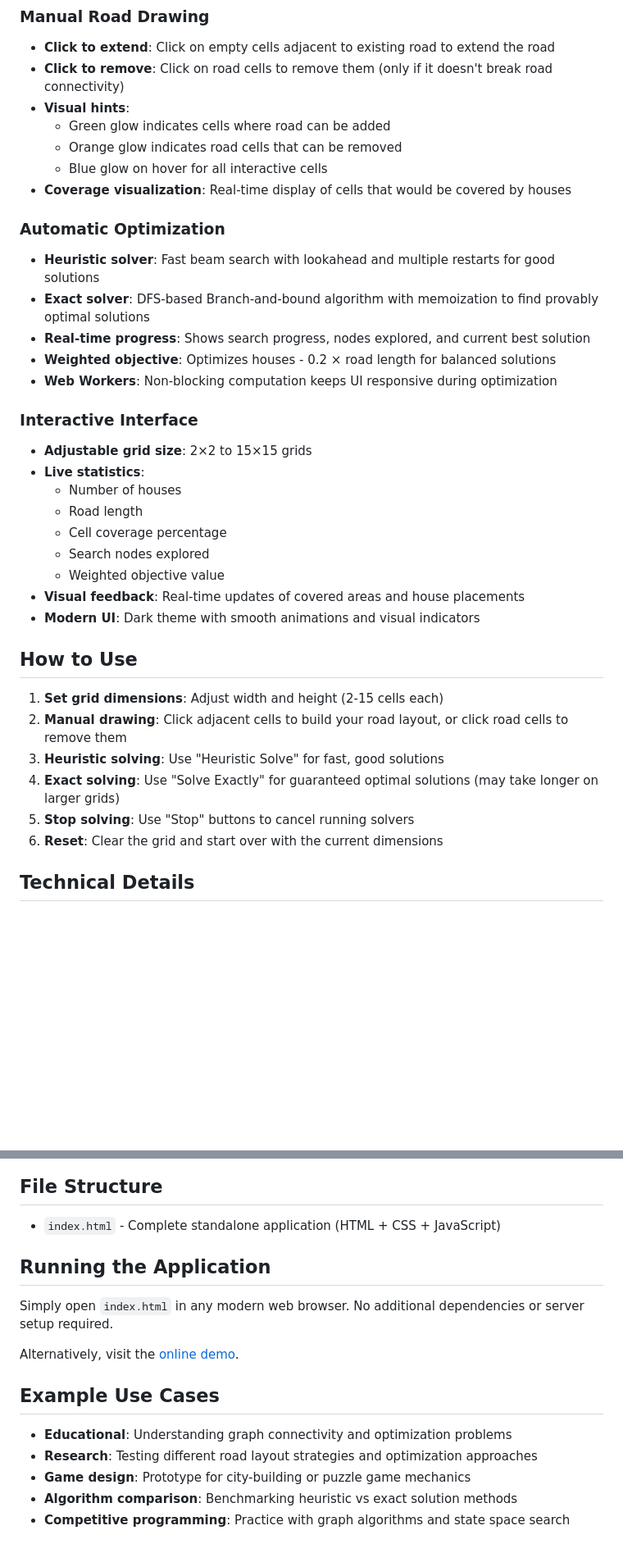
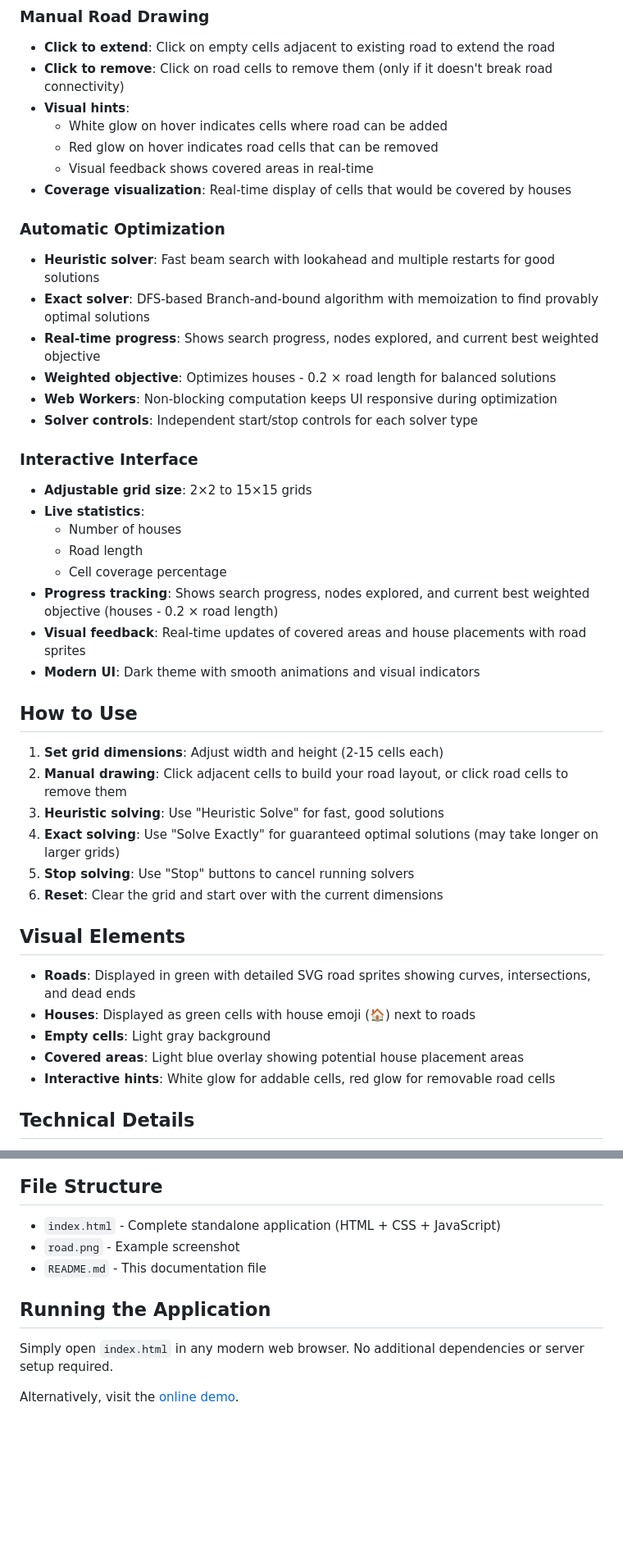
Before and after one commit to Fl0p/road, a Markdown page: README.md, 2 parts joined by grey strips. Shown: that part at 82% size. GitHub-like rendering; blank space fills up the shorter version.

```diff
--- a/README.md
+++ b/README.md
@@ -25,17 +25,18 @@ Given a rectangular grid of W × H cells, the goal is to design a road layout th
 - **Click to extend**: Click on empty cells adjacent to existing road to extend the road
 - **Click to remove**: Click on road cells to remove them (only if it doesn't break road connectivity)
 - **Visual hints**:
-  - Green glow indicates cells where road can be added
-  - Orange glow indicates road cells that can be removed
-  - Blue glow on hover for all interactive cells
+  - White glow on hover indicates cells where road can be added
+  - Red glow on hover indicates road cells that can be removed
+  - Visual feedback shows covered areas in real-time
 - **Coverage visualization**: Real-time display of cells that would be covered by houses
 
 ### Automatic Optimization
 - **Heuristic solver**: Fast beam search with lookahead and multiple restarts for good solutions
 - **Exact solver**: DFS-based Branch-and-bound algorithm with memoization to find provably optimal solutions
-- **Real-time progress**: Shows search progress, nodes explored, and current best solution
+- **Real-time progress**: Shows search progress, nodes explored, and current best weighted objective
 - **Weighted objective**: Optimizes houses - 0.2 × road length for balanced solutions
 - **Web Workers**: Non-blocking computation keeps UI responsive during optimization
+- **Solver controls**: Independent start/stop controls for each solver type
 
 ### Interactive Interface
 - **Adjustable grid size**: 2×2 to 15×15 grids
@@ -43,9 +44,8 @@ Given a rectangular grid of W × H cells, the goal is to design a road layout th
   - Number of houses
   - Road length
   - Cell coverage percentage
-  - Search nodes explored
-  - Weighted objective value
-- **Visual feedback**: Real-time updates of covered areas and house placements
+- **Progress tracking**: Shows search progress, nodes explored, and current best weighted objective (houses - 0.2 × road length)
+- **Visual feedback**: Real-time updates of covered areas and house placements with road sprites
 - **Modern UI**: Dark theme with smooth animations and visual indicators
 
 ## How to Use
@@ -56,6 +56,14 @@ Given a rectangular grid of W × H cells, the goal is to design a road layout th
 4. **Exact solving**: Use "Solve Exactly" for guaranteed optimal solutions (may take longer on larger grids)
 5. **Stop solving**: Use "Stop" buttons to cancel running solvers
 6. **Reset**: Clear the grid and start over with the current dimensions
+
+## Visual Elements
+
+- **Roads**: Displayed in green with detailed SVG road sprites showing curves, intersections, and dead ends
+- **Houses**: Displayed as green cells with house emoji (🏠) next to roads
+- **Empty cells**: Light gray background
+- **Covered areas**: Light blue overlay showing potential house placement areas
+- **Interactive hints**: White glow for addable cells, red glow for removable road cells
 
 ## Technical Details
 
@@ -69,17 +77,11 @@ Given a rectangular grid of W × H cells, the goal is to design a road layout th
 ## File Structure
 
 - `index.html` - Complete standalone application (HTML + CSS + JavaScript)
+- `road.png` - Example screenshot
+- `README.md` - This documentation file
 
 ## Running the Application
 
 Simply open `index.html` in any modern web browser. No additional dependencies or server setup required.
 
 Alternatively, visit the [online demo](https://fl0p.github.io/road/).
-
-## Example Use Cases
-
-- **Educational**: Understanding graph connectivity and optimization problems
-- **Research**: Testing different road layout strategies and optimization approaches
-- **Game design**: Prototype for city-building or puzzle game mechanics
-- **Algorithm comparison**: Benchmarking heuristic vs exact solution methods
-- **Competitive programming**: Practice with graph algorithms and state space search
```
Also changed, not shown: other parts of README.md (+1 -1 lines).
